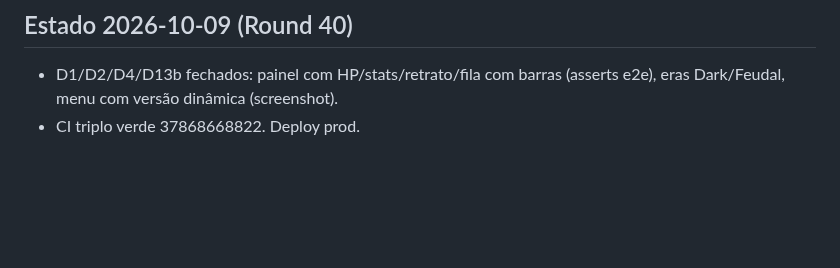
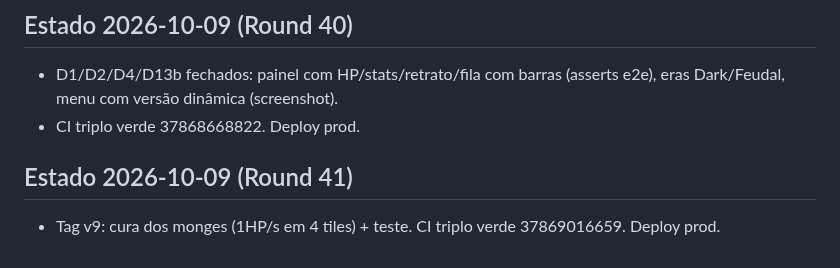
Before and after one commit to guhcostan/throneward, a Markdown page: docs/PROGRESS.md, the part around the change. Drawn GitHub-style; blank space fills up the shorter version.

Commit message:
PROGRESS: tag v9 + deploy

```diff
--- a/docs/PROGRESS.md
+++ b/docs/PROGRESS.md
@@ -196,3 +196,6 @@ spec-units.md atualizado pelo pesquisador (246l, fonte aoe4world/data, 19 VERIFI
 ## Estado 2026-10-09 (Round 40)
 - D1/D2/D4/D13b fechados: painel com HP/stats/retrato/fila com barras (asserts e2e), eras Dark/Feudal, menu com versão dinâmica (screenshot).
 - CI triplo verde 37868668822. Deploy prod.
+
+## Estado 2026-10-09 (Round 41)
+- Tag v9: cura dos monges (1HP/s em 4 tiles) + teste. CI triplo verde 37869016659. Deploy prod.
```
